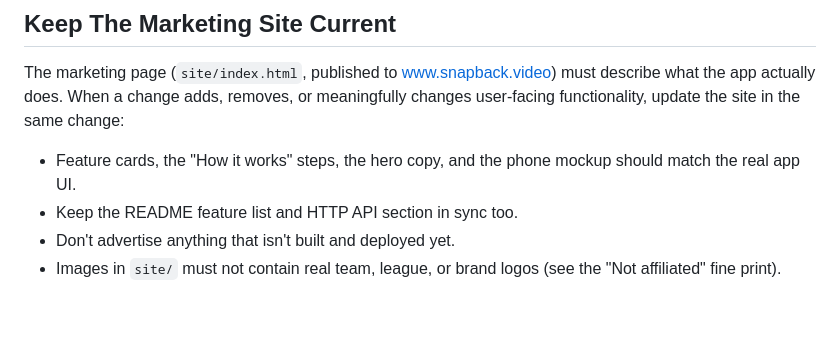
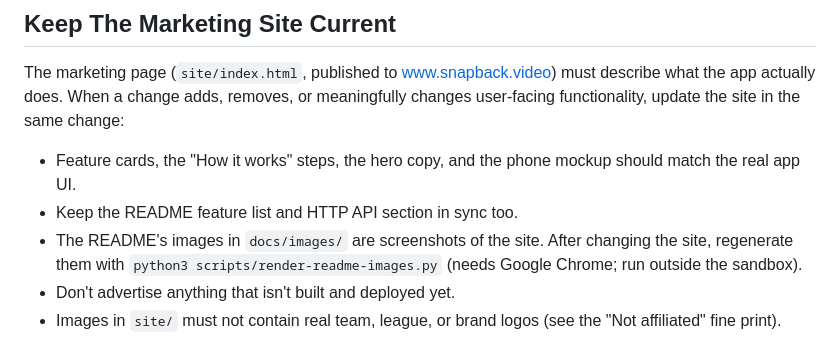
Before and after one commit to dconroy/snapback, a Markdown page: AGENTS.md, the part around the change. Rendered like a GitHub page; blank space fills up the shorter version.

```diff
--- a/AGENTS.md
+++ b/AGENTS.md
@@ -16,6 +16,7 @@ The marketing page (`site/index.html`, published to www.snapback.video) must des
 
 - Feature cards, the "How it works" steps, the hero copy, and the phone mockup should match the real app UI.
 - Keep the README feature list and HTTP API section in sync too.
+- The README's images in `docs/images/` are screenshots of the site. After changing the site, regenerate them with `python3 scripts/render-readme-images.py` (needs Google Chrome; run outside the sandbox).
 - Don't advertise anything that isn't built and deployed yet.
 - Images in `site/` must not contain real team, league, or brand logos (see the "Not affiliated" fine print).
 
```
Also changed, not shown: README.md (+8 -0 lines), docs/images/features.png (added), docs/images/hardware.png (added), docs/images/hero.png (added), docs/images/how-it-works.png (added), 2 other files.
